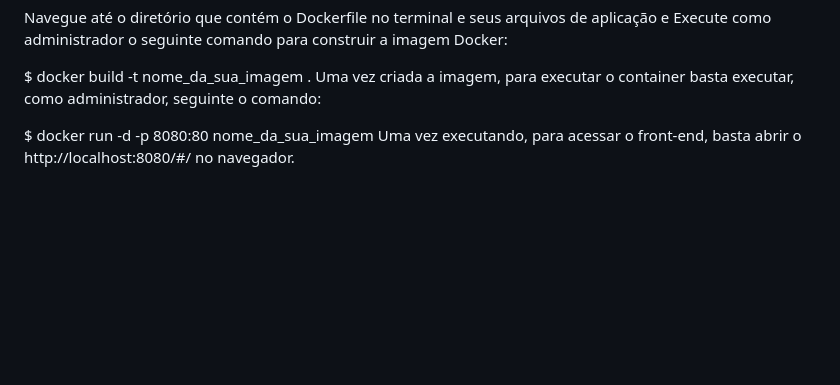
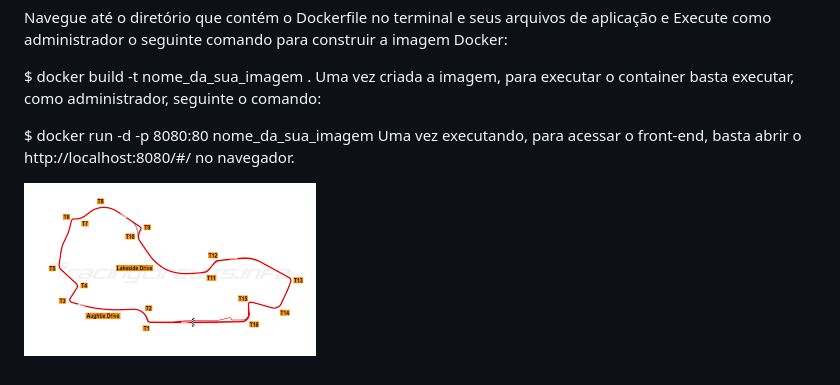
Before and after one commit to FernandoSAO/Fernando-4052025000277-Arquitetura_de_Software-Frontend, a Markdown page: README.md, the part around the change. Drawn GitHub-style; pictures changed too: fluxogramas/images.png (added); blank space fills up the shorter version.

Commit message:
adicionar imagem como teste

```diff
--- a/README.md
+++ b/README.md
@@ -30,3 +30,5 @@ Uma vez criada a imagem, para executar o container basta executar, como administ
 
 $ docker run -d -p 8080:80 nome_da_sua_imagem
 Uma vez executando, para acessar o front-end, basta abrir o http://localhost:8080/#/ no navegador.
+
+![teste](/fluxogramas/images.png)
```
